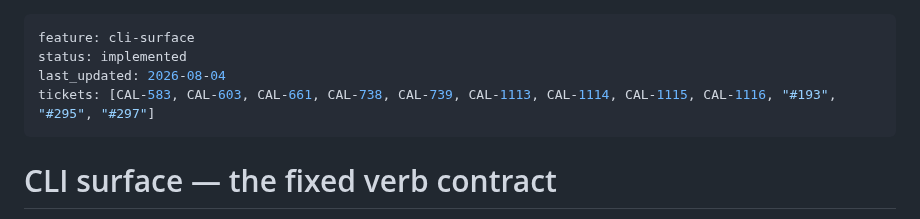
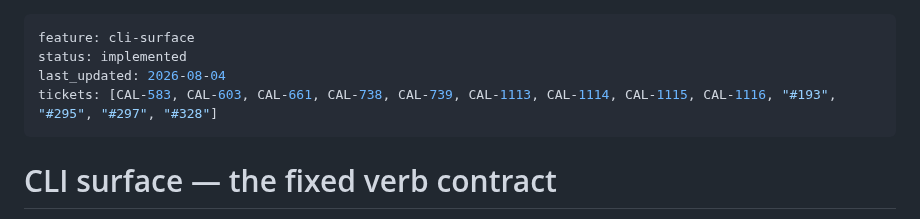
Before and after one commit to sluengen/harness, a Markdown page: specs/features/cli-surface.md, the part around the change. Drawn GitHub-style.

Commit message:
docs(cli-surface): record #328 on the as-built spec's ticket list
Co-Authored-By: Claude Opus 5 <noreply@anthropic.com>

```diff
--- a/specs/features/cli-surface.md
+++ b/specs/features/cli-surface.md
@@ -2,7 +2,7 @@
 feature: cli-surface
 status: implemented
 last_updated: 2026-08-04
-tickets: [CAL-583, CAL-603, CAL-661, CAL-738, CAL-739, CAL-1113, CAL-1114, CAL-1115, CAL-1116, "#193", "#295", "#297"]
+tickets: [CAL-583, CAL-603, CAL-661, CAL-738, CAL-739, CAL-1113, CAL-1114, CAL-1115, CAL-1116, "#193", "#295", "#297", "#328"]
 ---
 
 # CLI surface — the fixed verb contract
```
